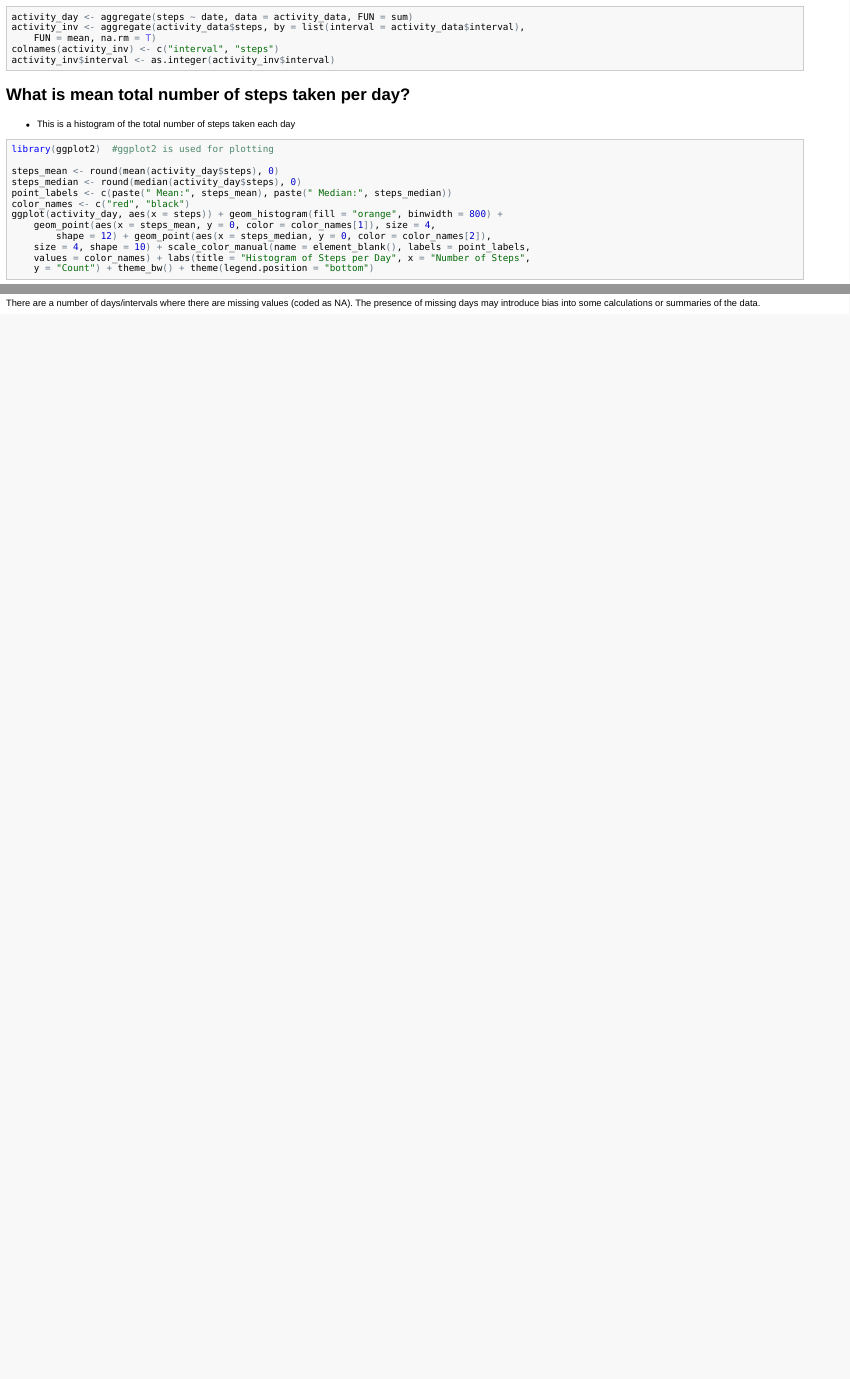
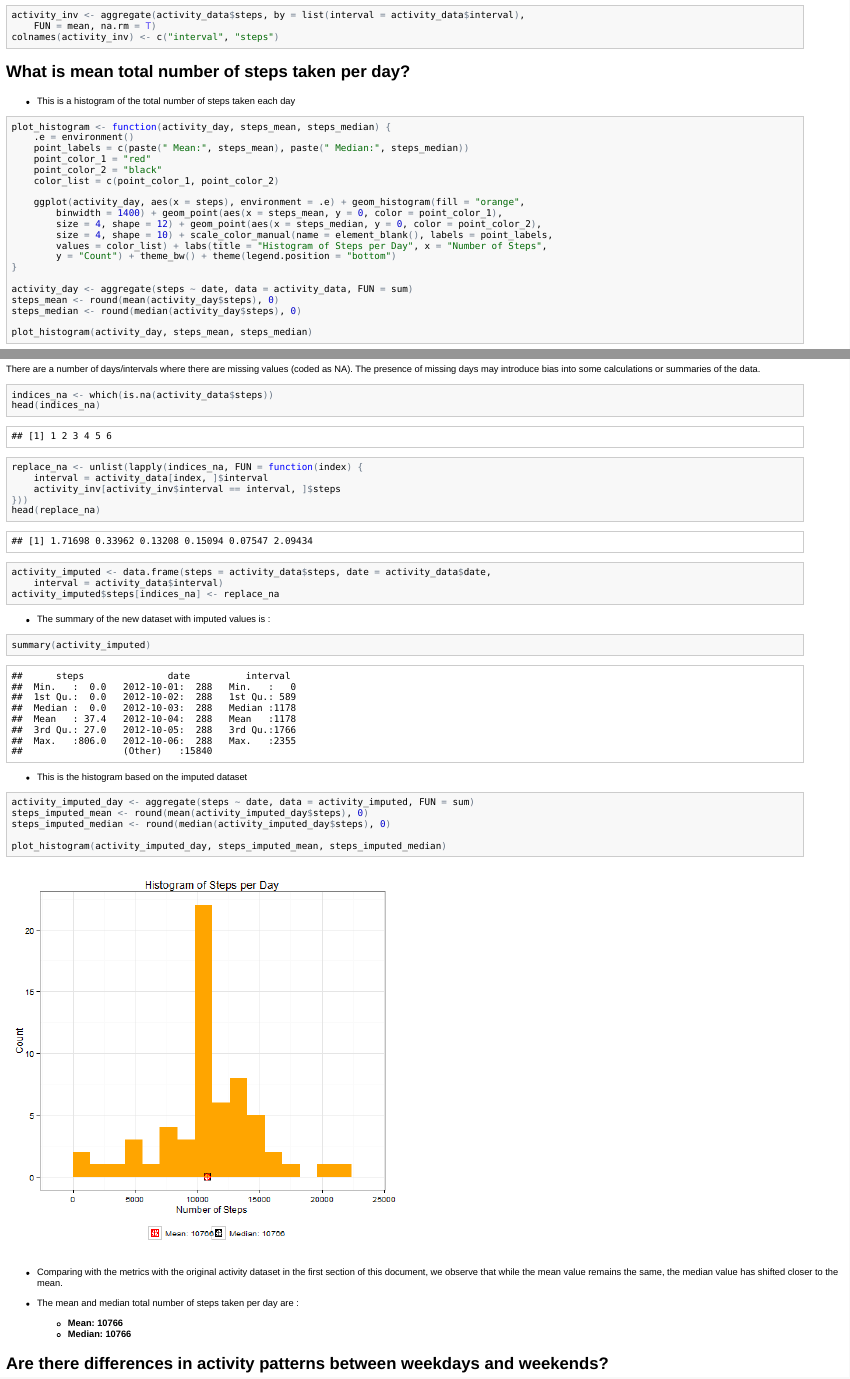
Before and after one commit to juancarlosgarcia/RepData_PeerAssessment1, an R Markdown document (PA1_template.Rmd): the page in a window 1100 px wide, from 480 px down before the commit and from 490 px down after it, and a second part further down, joined at a grey line. The pictures show the output file PA1_template.html that the author committed with the source, opened offline.

Commit message:
Load imputed dataset

````diff
--- a/PA1_template.Rmd
+++ b/PA1_template.Rmd
@@ -20,10 +21,8 @@ This assignment makes use of data from a personal activity monitoring device. Th
 ```
 * Transform the data into an aggregate format suitable for the analysis
 ```{r transform_data,echo=TRUE}
-  activity_day <- aggregate (steps ~ date, data=activity_data, FUN=sum)
   activity_inv <- aggregate (activity_data$steps,by=list(interval=activity_data$interval),FUN=mean,na.rm=T )
   colnames(activity_inv)<-c("interval","steps")
-  activity_inv$interval<-as.integer(activity_inv$interval)
 ```
 
 
@@ -31,20 +30,27 @@ This assignment makes use of data from a personal activity monitoring device. Th
 * This is a histogram of the total number of steps taken each day
 
 ```{r make_histogram,echo=TRUE}
-  library(ggplot2) #ggplot2 is used for plotting
+plot_histogram <- function (activity_day,steps_mean,steps_median) {
+  .e = environment()
+  point_labels=c(paste(" Mean:",steps_mean),paste(" Median:",steps_median))
+  point_color_1 = "red"
+  point_color_2 = "black"
+  color_list=c(point_color_1,point_color_2)
 
-  steps_mean<-round(mean(activity_day$steps),0)
-  steps_median<-round(median(activity_day$steps),0)
-  point_labels<-c(paste(" Mean:",steps_mean),paste(" Median:",steps_median))
-  color_names<-c("red","black")
-  ggplot (activity_day, aes(x=steps)) +
-    geom_histogram(fill="orange", binwidth=800) +
-    geom_point(aes(x=steps_mean,y=0,color=color_names[1]),size=4,shape=12) +
-    geom_point(aes(x=steps_median,y=0,color=color_names[2]),size=4,shape=10) +
-    scale_color_manual(name=element_blank(),labels=point_labels, values=color_names) +
+  ggplot (activity_day, aes(x=steps), environment=.e) +
+    geom_histogram(fill="orange", binwidth=1400) +
+    geom_point(aes(x=steps_mean,y=0,color=point_color_1),size=4,shape=12) +
+    geom_point(aes(x=steps_median,y=0,color=point_color_2),size=4,shape=10) +
+    scale_color_manual(name=element_blank(),labels=point_labels, values=color_list) +
     labs(title="Histogram of Steps per Day",x="Number of Steps",y="Count") +
     theme_bw() + theme(legend.position="bottom")
+}
 
+activity_day <- aggregate (steps ~ date, data=activity_data, FUN=sum)
+steps_mean<-round(mean(activity_day$steps),0)
+steps_median<-round(median(activity_day$steps),0)
+
+plot_histogram(activity_day,steps_mean,steps_median)
 ```
 * The mean and median total number of steps taken per day are :
  - **`r paste("Mean:", steps_mean)`**
@@ -72,11 +78,39 @@ This is a time series plot (i.e. type = "l") of the 5-minute interval (x-axis) a
 There are a number of days/intervals where there are missing values (coded as NA). The presence of missing days may introduce bias into some calculations or summaries of the data.
 
 ```{r impute_data,echo=TRUE}
-  indexes_na <- which(is.na(activity_data$steps))
+  indices_na <- which(is.na(activity_data$steps))
 
+  replace_na <- unlist(lapply(indices_na, FUN=function(index) {
+            interval = activity_data[index,]$interval
+            activity_inv[activity_inv$interval==interval,]$steps
+        }))
 
+  activity_imputed <- data.frame (
+    steps     = activity_data$steps,
+    date      = activity_data$date,
+    interval  = activity_data$interval
+  )
+  activity_imputed$steps[indices_na]<-replace_na
+```
+* The summary of the new dataset with imputed values is :
+```{r summary_impute_data,echo=TRUE}
+summary(activity_imputed)
+```
+* This is the histogram based on the imputed dataset
+```{r histogram_impute_data,echo=TRUE}
+activity_imputed_day <- aggregate (steps ~ date, data=activity_imputed, FUN=sum)
+steps_imputed_mean<-round(mean(activity_imputed_day$steps),0)
+steps_imputed_median<-round(median(activity_imputed_day$steps),0)
 
+plot_histogram(activity_imputed_day,steps_imputed_mean,steps_imputed_median)
 ```
+* Comparing with the metrics with the original activity dataset in the first section of this document, we observe that while the mean value remains the same, the median value has shifted closer to the mean.
+
+* The mean and median total number of steps taken per day are :
+ - **`r paste("Mean:", steps_imputed_mean)`**
+ - **`r paste("Median:", steps_imputed_median)`**
+
+## Are there differences in activity patterns between weekdays and weekends?
 
 
 [1]:http://www.fitbit.com/ec
````
Also changed, not shown: PA1_template.html, PA1_template.md, figure/histogram_impute_data.png (added), figure/make_histogram.png, PA1_template.Rmd (1 more changed lines).
